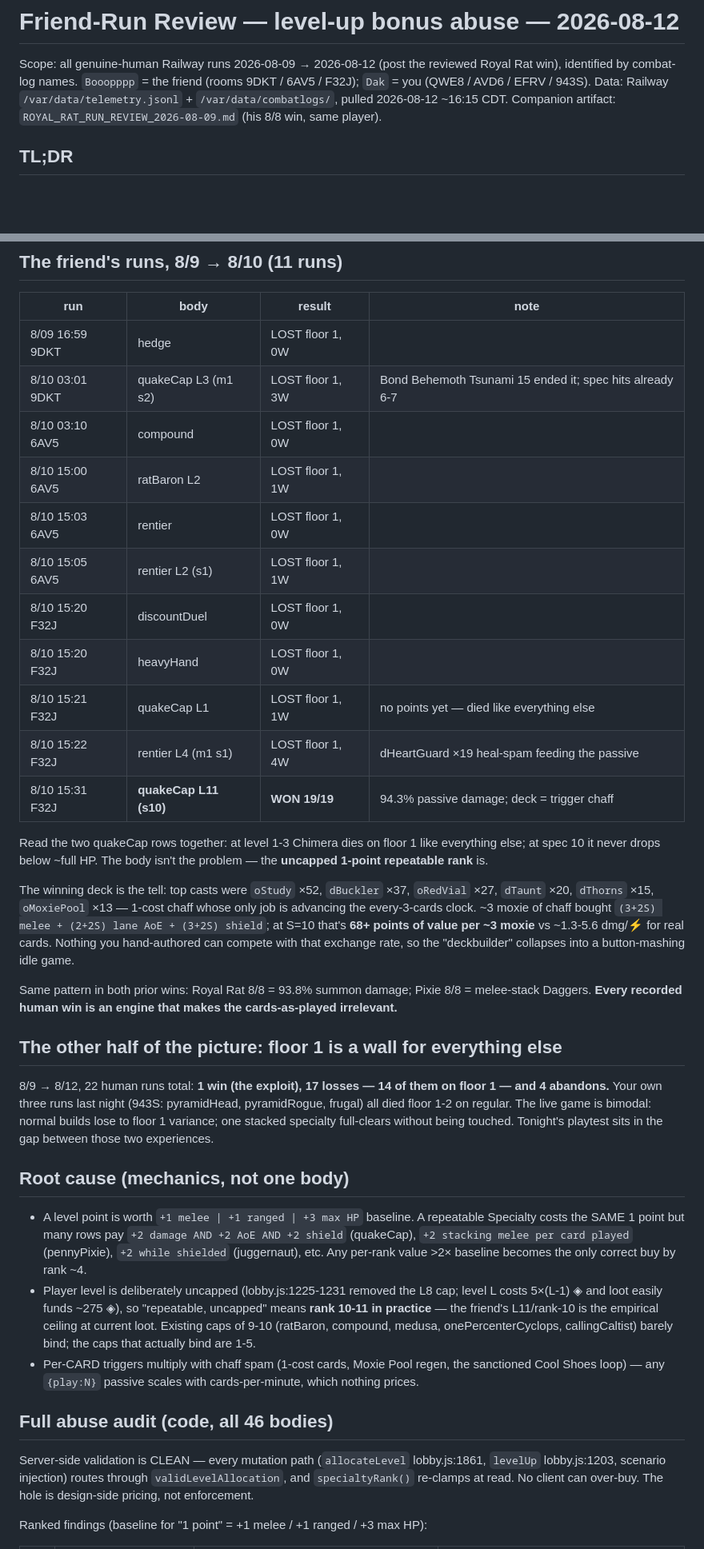
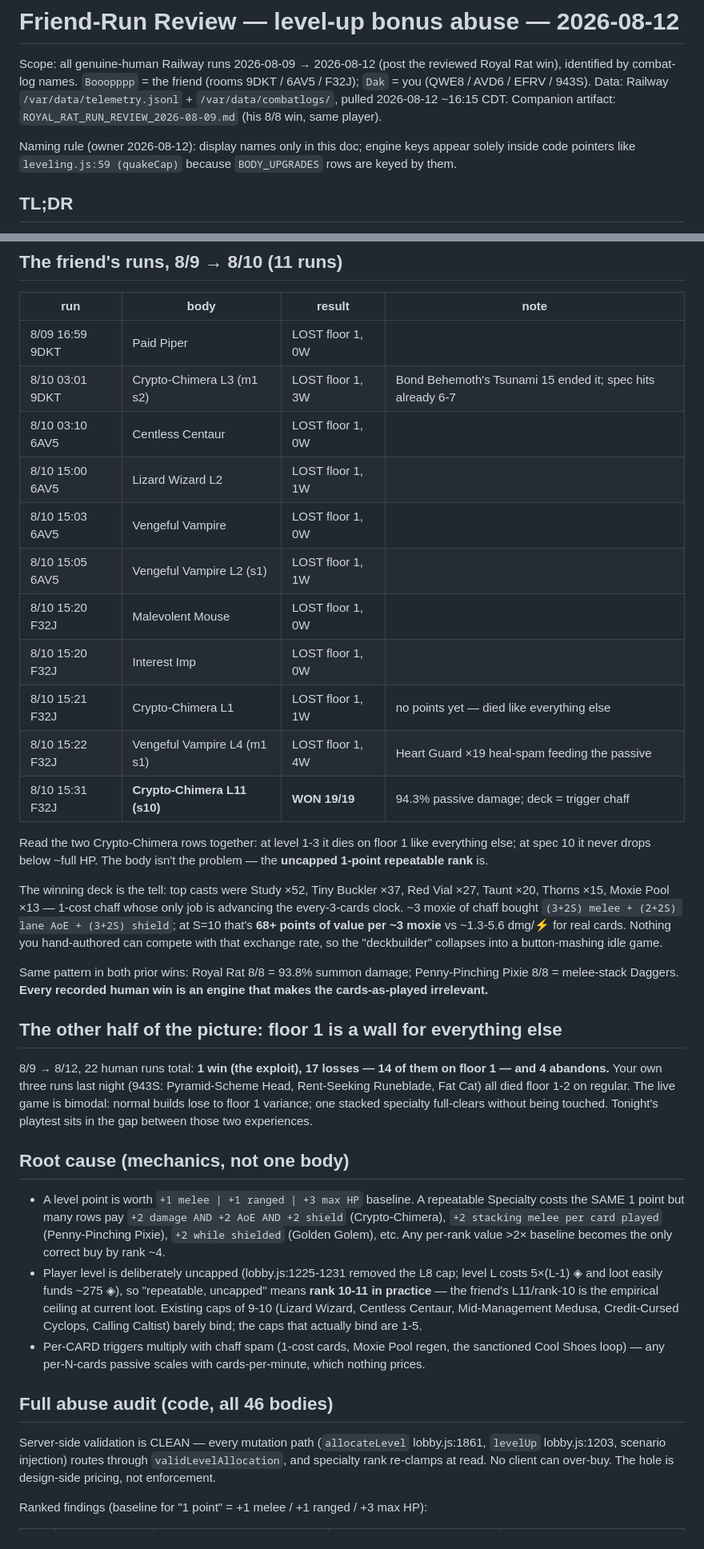
Before and after one commit to DakotaSitton/king-mimic, a Markdown page: FRIEND_RUNS_REVIEW_2026-08-12.md, 2 parts joined by grey strips. Shown at 80% size. GitHub-like rendering; blank space fills up the shorter version.

```diff
--- a/FRIEND_RUNS_REVIEW_2026-08-12.md
+++ b/FRIEND_RUNS_REVIEW_2026-08-12.md
@@ -5,6 +5,10 @@ identified by combat-log names. `Booopppp` = the friend (rooms 9DKT / 6AV5 / F32
 `Dak` = you (QWE8 / AVD6 / EFRV / 943S). Data: Railway `/var/data/telemetry.jsonl` +
 `/var/data/combatlogs/`, pulled 2026-08-12 ~16:15 CDT. Companion artifact:
 `ROYAL_RAT_RUN_REVIEW_2026-08-09.md` (his 8/8 win, same player).
+
+Naming rule (owner 2026-08-12): display names only in this doc; engine keys appear solely
+inside code pointers like `leveling.js:59 (quakeCap)` because `BODY_UPGRADES` rows are keyed
+by them.
 
 ## TL;DR
 
@@ -27,59 +31,62 @@ strategy is found naturally and it deletes the game.
 
 | run | body | result | note |
 |---|---|---|---|
-| 8/09 16:59 9DKT | hedge | LOST floor 1, 0W | |
-| 8/10 03:01 9DKT | quakeCap L3 (m1 s2) | LOST floor 1, 3W | Bond Behemoth Tsunami 15 ended it; spec hits already 6-7 |
-| 8/10 03:10 6AV5 | compound | LOST floor 1, 0W | |
-| 8/10 15:00 6AV5 | ratBaron L2 | LOST floor 1, 1W | |
-| 8/10 15:03 6AV5 | rentier | LOST floor 1, 0W | |
-| 8/10 15:05 6AV5 | rentier L2 (s1) | LOST floor 1, 1W | |
-| 8/10 15:20 F32J | discountDuel | LOST floor 1, 0W | |
-| 8/10 15:20 F32J | heavyHand | LOST floor 1, 0W | |
-| 8/10 15:21 F32J | quakeCap L1 | LOST floor 1, 1W | no points yet — died like everything else |
-| 8/10 15:22 F32J | rentier L4 (m1 s1) | LOST floor 1, 4W | dHeartGuard ×19 heal-spam feeding the passive |
-| 8/10 15:31 F32J | **quakeCap L11 (s10)** | **WON 19/19** | 94.3% passive damage; deck = trigger chaff |
+| 8/09 16:59 9DKT | Paid Piper | LOST floor 1, 0W | |
+| 8/10 03:01 9DKT | Crypto-Chimera L3 (m1 s2) | LOST floor 1, 3W | Bond Behemoth's Tsunami 15 ended it; spec hits already 6-7 |
+| 8/10 03:10 6AV5 | Centless Centaur | LOST floor 1, 0W | |
+| 8/10 15:00 6AV5 | Lizard Wizard L2 | LOST floor 1, 1W | |
+| 8/10 15:03 6AV5 | Vengeful Vampire | LOST floor 1, 0W | |
+| 8/10 15:05 6AV5 | Vengeful Vampire L2 (s1) | LOST floor 1, 1W | |
+| 8/10 15:20 F32J | Malevolent Mouse | LOST floor 1, 0W | |
+| 8/10 15:20 F32J | Interest Imp | LOST floor 1, 0W | |
+| 8/10 15:21 F32J | Crypto-Chimera L1 | LOST floor 1, 1W | no points yet — died like everything else |
+| 8/10 15:22 F32J | Vengeful Vampire L4 (m1 s1) | LOST floor 1, 4W | Heart Guard ×19 heal-spam feeding the passive |
+| 8/10 15:31 F32J | **Crypto-Chimera L11 (s10)** | **WON 19/19** | 94.3% passive damage; deck = trigger chaff |
 
-Read the two quakeCap rows together: at level 1-3 Chimera dies on floor 1 like everything else;
-at spec 10 it never drops below ~full HP. The body isn't the problem — the **uncapped 1-point
-repeatable rank** is.
+Read the two Crypto-Chimera rows together: at level 1-3 it dies on floor 1 like everything
+else; at spec 10 it never drops below ~full HP. The body isn't the problem — the **uncapped
+1-point repeatable rank** is.
 
-The winning deck is the tell: top casts were `oStudy` ×52, `dBuckler` ×37, `oRedVial` ×27,
-`dTaunt` ×20, `dThorns` ×15, `oMoxiePool` ×13 — 1-cost chaff whose only job is advancing the
+The winning deck is the tell: top casts were Study ×52, Tiny Buckler ×37, Red Vial ×27,
+Taunt ×20, Thorns ×15, Moxie Pool ×13 — 1-cost chaff whose only job is advancing the
 every-3-cards clock. ~3 moxie of chaff bought `(3+2S) melee + (2+2S) lane AoE + (3+2S) shield`;
 at S=10 that's **68+ points of value per ~3 moxie** vs ~1.3-5.6 dmg/⚡ for real cards. Nothing
 you hand-authored can compete with that exchange rate, so the "deckbuilder" collapses into a
 button-mashing idle game.
 
-Same pattern in both prior wins: Royal Rat 8/8 = 93.8% summon damage; Pixie 8/8 = melee-stack
-Daggers. **Every recorded human win is an engine that makes the cards-as-played irrelevant.**
+Same pattern in both prior wins: Royal Rat 8/8 = 93.8% summon damage; Penny-Pinching Pixie
+8/8 = melee-stack Daggers. **Every recorded human win is an engine that makes the
+cards-as-played irrelevant.**
 
 ## The other half of the picture: floor 1 is a wall for everything else
 
 8/9 → 8/12, 22 human runs total: **1 win (the exploit), 17 losses — 14 of them on floor 1 —
-and 4 abandons.** Your own three runs last night (943S: pyramidHead, pyramidRogue, frugal) all
-died floor 1-2 on regular. The live game is bimodal: normal builds lose to floor 1 variance;
-one stacked specialty full-clears without being touched. Tonight's playtest sits in the gap
-between those two experiences.
+and 4 abandons.** Your own three runs last night (943S: Pyramid-Scheme Head, Rent-Seeking
+Runeblade, Fat Cat) all died floor 1-2 on regular. The live game is bimodal: normal builds
+lose to floor 1 variance; one stacked specialty full-clears without being touched. Tonight's
+playtest sits in the gap between those two experiences.
 
 ## Root cause (mechanics, not one body)
 
 - A level point is worth `+1 melee | +1 ranged | +3 max HP` baseline. A repeatable Specialty
-  costs the SAME 1 point but many rows pay `+2 damage AND +2 AoE AND +2 shield` (quakeCap),
-  `+2 stacking melee per card played` (pennyPixie), `+2 while shielded` (juggernaut), etc.
-  Any per-rank value >2× baseline becomes the only correct buy by rank ~4.
+  costs the SAME 1 point but many rows pay `+2 damage AND +2 AoE AND +2 shield`
+  (Crypto-Chimera), `+2 stacking melee per card played` (Penny-Pinching Pixie), `+2 while
+  shielded` (Golden Golem), etc. Any per-rank value >2× baseline becomes the only correct buy
+  by rank ~4.
 - Player level is deliberately uncapped (lobby.js:1225-1231 removed the L8 cap; level L costs
   5×(L-1) ◈ and loot easily funds ~275 ◈), so "repeatable, uncapped" means **rank 10-11 in
   practice** — the friend's L11/rank-10 is the empirical ceiling at current loot. Existing
-  caps of 9-10 (ratBaron, compound, medusa, onePercenterCyclops, callingCaltist) barely bind;
-  the caps that actually bind are 1-5.
+  caps of 9-10 (Lizard Wizard, Centless Centaur, Mid-Management Medusa, Credit-Cursed Cyclops,
+  Calling Caltist) barely bind; the caps that actually bind are 1-5.
 - Per-CARD triggers multiply with chaff spam (1-cost cards, Moxie Pool regen, the sanctioned
-  Cool Shoes loop) — any `{play:N}` passive scales with cards-per-minute, which nothing prices.
+  Cool Shoes loop) — any per-N-cards passive scales with cards-per-minute, which nothing
+  prices.
 
 ## Full abuse audit (code, all 46 bodies)
 
 Server-side validation is CLEAN — every mutation path (`allocateLevel` lobby.js:1861,
 `levelUp` lobby.js:1203, scenario injection) routes through `validLevelAllocation`, and
-`specialtyRank()` re-clamps at read. No client can over-buy. The hole is design-side pricing,
+specialty rank re-clamps at read. No client can over-buy. The hole is design-side pricing,
 not enforcement.
 
 Ranked findings (baseline for "1 point" = +1 melee / +1 ranged / +3 max HP):
```
Also changed, not shown: other parts of FRIEND_RUNS_REVIEW_2026-08-12.md (+39 -35 lines), CLAUDE.md (+8 -0 lines).
